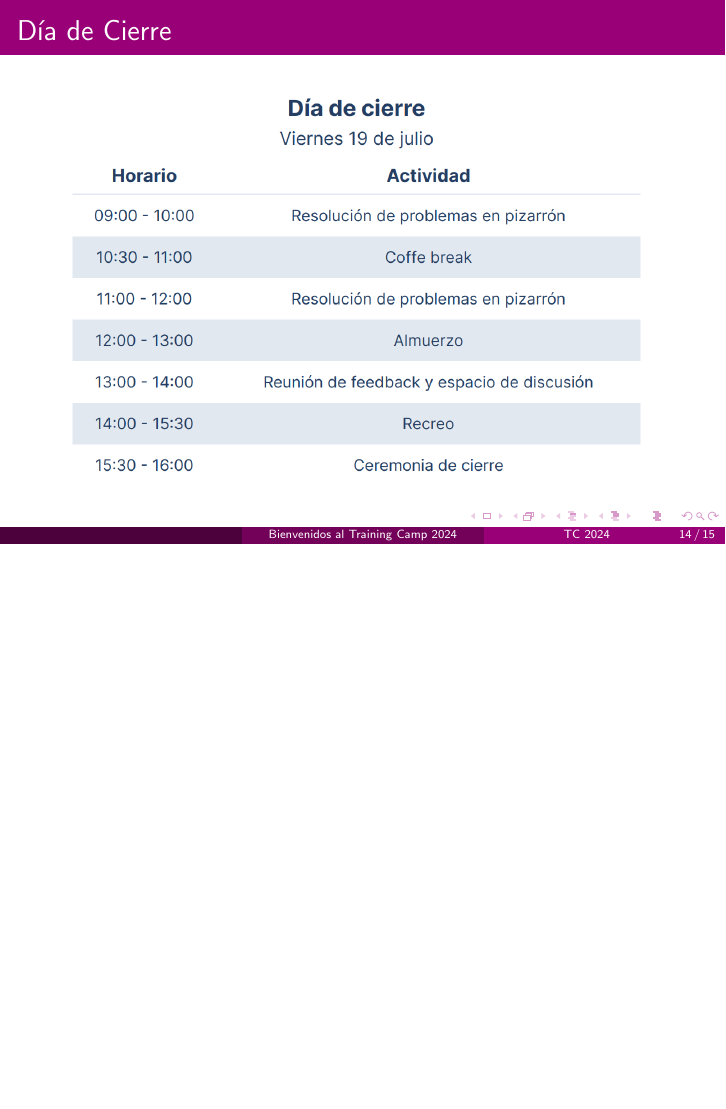
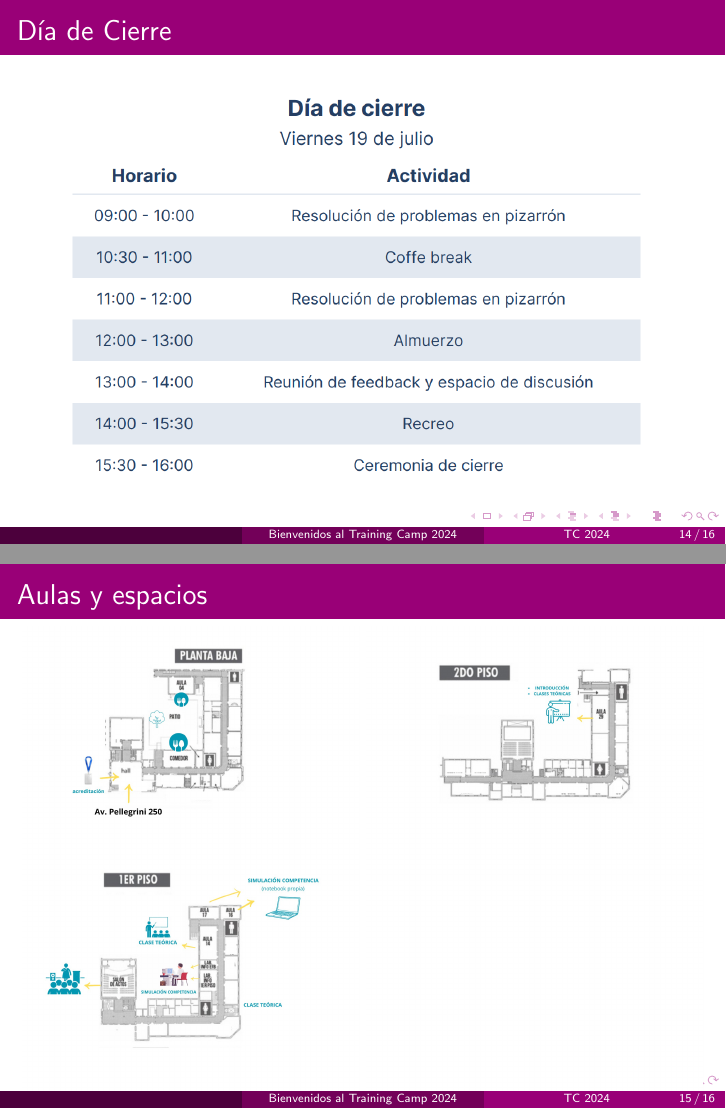
Before and after one commit to matramos/tc-arg-2024, LaTeX slides (01 - Intro TC/main.tex): page 14 of 15 before the commit and pages 14 and 15 of 16 after it, the two joined at a grey line, the shorter picture padded with empty space. Compiled offline with pdfLaTeX.

Commit message:
Se agrega mapa de aulas

```diff
--- a/01 - Intro TC/main.tex
+++ b/01 - Intro TC/main.tex
@@ -207,6 +207,12 @@ Entrenamos para prepararnos para las competecias de ICPC.
     \includegraphics[clip,height=7cm,keepaspectratio]{img/04_cierre.png}
 \end{frame}
 
+\begin{frame}{Aulas y espacios}
+    \centering
+    \includegraphics[clip,height=8.4cm,keepaspectratio]{img/mapa_00.jpeg}
+    \includegraphics[clip,height=8.4cm,keepaspectratio]{img/mapa_01.jpeg}
+\end{frame}
+
 \begin{frame}{Dudas}
 Para dudas o consultas pueden:
         \begin{itemize}
```
Also changed, not shown: 01 - Intro TC/img/mapa_00.jpeg (added), 01 - Intro TC/img/mapa_01.jpeg (added), 01 - Intro TC/main.pdf.
